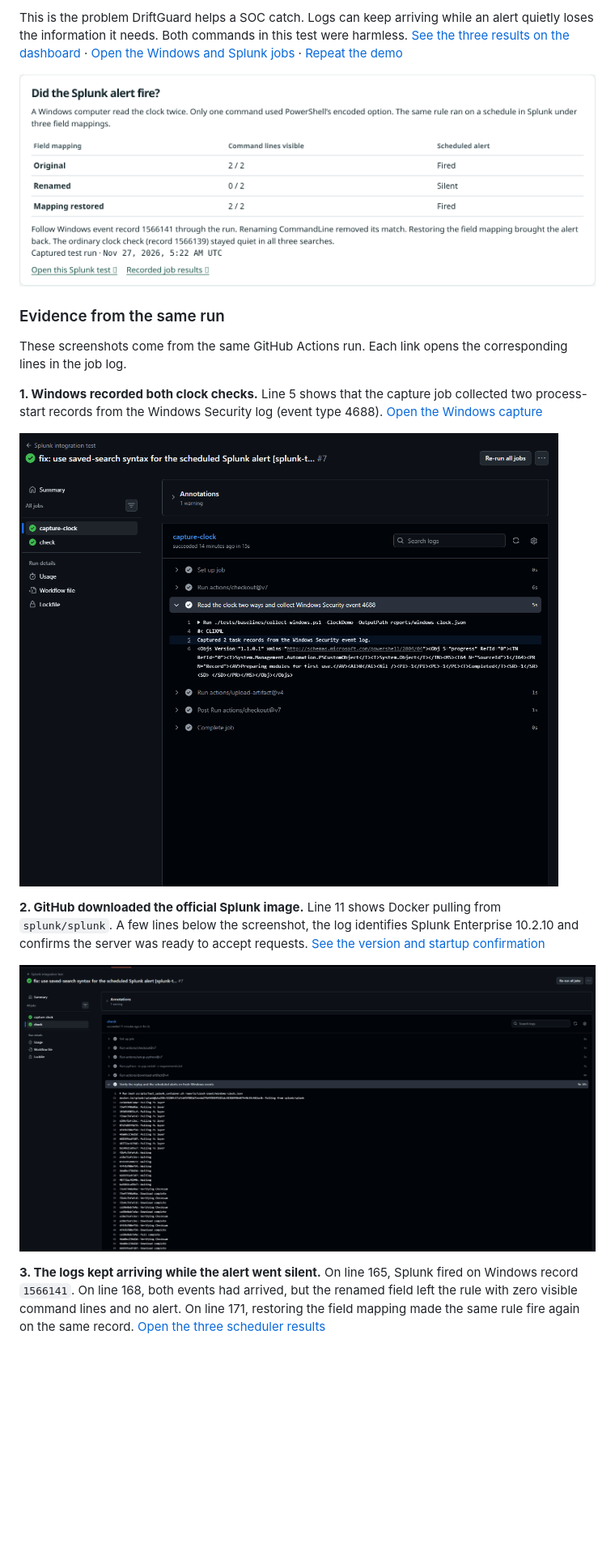
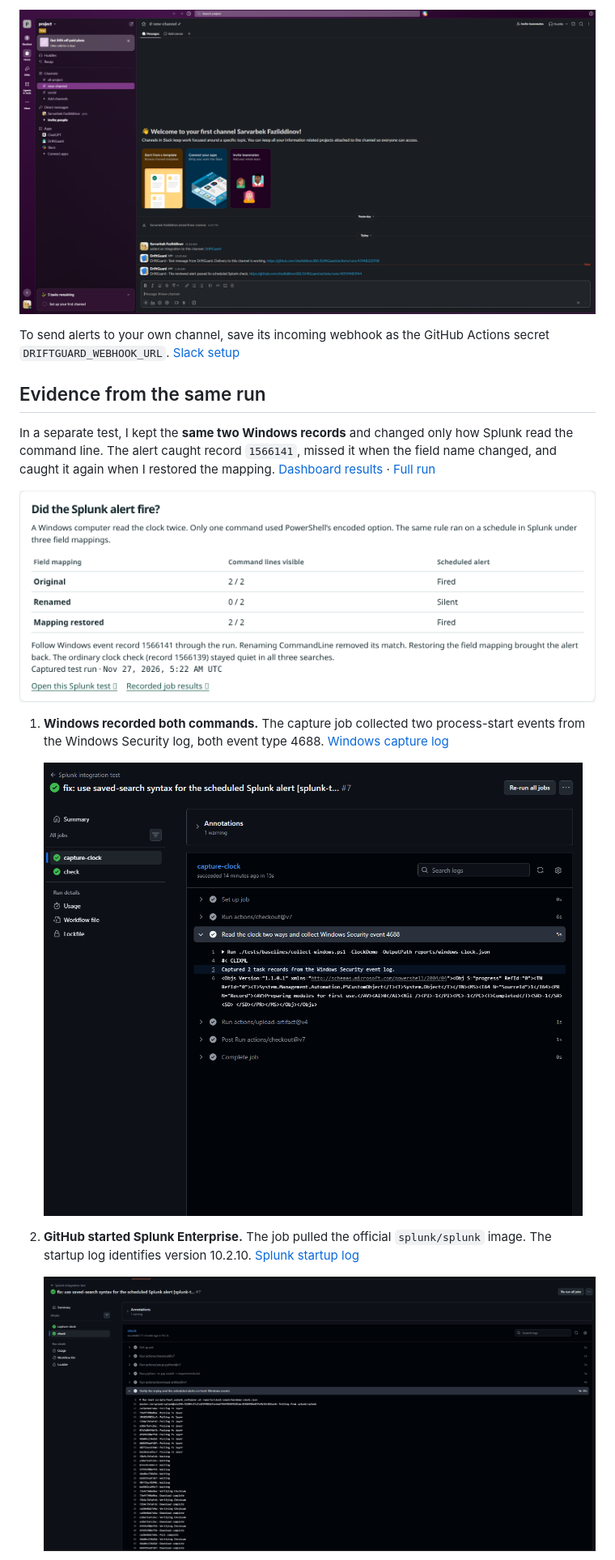
Before and after one commit to sfazliddinov385/DriftGuard, a Markdown page: README.md, the part around one of its changes. Shown at 81% size. Drawn GitHub-style; pictures changed too: docs/screenshots/slack-alerts.png (added); blank space fills up the shorter version.

```diff
--- a/README.md
+++ b/README.md
@@ -34,19 +34,19 @@ On a fresh Windows machine, we asked PowerShell for the time twice. One command
 
-This is the problem DriftGuard helps a SOC catch. Logs can keep arriving while an alert quietly loses the information it needs. Both commands in this test were harmless. [See the three results on the dashboard](https://sfazliddinov385.github.io/DriftGuard/#scheduled-alert-demo) · [Open the Windows and Splunk jobs](https://github.com/sfazliddinov385/DriftGuard/actions/runs/45944956740) · [Repeat the demo](docs/splunk-integration.md)
+![Two DriftGuard messages in Slack's new-channel confirming webhook delivery and the successful scheduled Splunk check after review.](docs/screenshots/slack-alerts.png)
 
-![Published dashboard showing the alert fired, went silent, and fired again on Windows record 1566141.](docs/screenshots/splunk-alert-dashboard.png)
+To send alerts to your own channel, save its incoming webhook as the GitHub Actions secret `DRIFTGUARD_WEBHOOK_URL`. [Slack setup](docs/operations.md#slack-and-attck-coverage)
 
-### Evidence from the same run
+## Evidence from the same run
 
-These screenshots come from the same GitHub Actions run. Each link opens the corresponding lines in the job log.
+In a separate test, I kept the **same two Windows records** and changed only how Splunk read the command line. The alert caught record `1566141`, missed it when the field name changed, and caught it again when I restored the mapping. [Dashboard results](https://sfazliddinov385.github.io/DriftGuard/#scheduled-alert-demo) · [Full run](https://github.com/sfazliddinov385/DriftGuard/actions/runs/45944956740)
 
-**1. Windows recorded both clock checks.** Line 5 shows that the capture job collected two process-start records from the Windows Security log (event type 4688). [Open the Windows capture](https://github.com/sfazliddinov385/DriftGuard/actions/runs/45944956740/job/140327420538#step:3:5)
+![Dashboard showing the alert firing, missing and catching the same encoded clock read again.](docs/screenshots/splunk-alert-dashboard.png)
 
-![GitHub Actions capture-clock job showing two records collected from the Windows Security event log.](docs/screenshots/splunk-capture-log.png)
+1. **Windows recorded both commands.** The capture job collected two process-start events from the Windows Security log, both event type 4688. [Windows capture log](https://github.com/sfazliddinov385/DriftGuard/actions/runs/45944956740/job/140327420538#step:3:5)
 
-**2. GitHub downloaded the official Splunk image.** Line 11 shows Docker pulling from `splunk/splunk`. A few lines below the screenshot, the log identifies Splunk Enterprise 10.2.10 and confirms the server was ready to accept requests. [See the version and startup confirmation](https://github.com/sfazliddinov385/DriftGuard/actions/runs/45944956740/job/140327513619#step:6:66)
+   ![Windows capture job reporting two Security log records.](docs/screenshots/splunk-capture-log.png)
 
-![GitHub Actions check job pulling the Splunk image from Docker Hub.](docs/screenshots/splunk-startup-log.png)
+2. **GitHub started Splunk Enterprise.** The job pulled the official `splunk/splunk` image. The startup log identifies version 10.2.10. [Splunk startup log](https://github.com/sfazliddinov385/DriftGuard/actions/runs/45944956740/job/140327513619#step:6:66)
 
-**3. The logs kept arriving while the alert went silent.** On line 165, Splunk fired on Windows record `1566141`. On line 168, both events had arrived, but the renamed field left the rule with zero visible command lines and no alert. On line 171, restoring the field mapping made the same rule fire again on the same record. [Open the three scheduler results](https://github.com/sfazliddinov385/DriftGuard/actions/runs/45944956740/job/140327513619#step:6:165)
+   ![GitHub Actions pulling the official Splunk image.](docs/screenshots/splunk-startup-log.png)
 
```
Also changed, not shown: other parts of README.md (+55 -70 lines), docs/images/driftguard-architecture.png (added).
